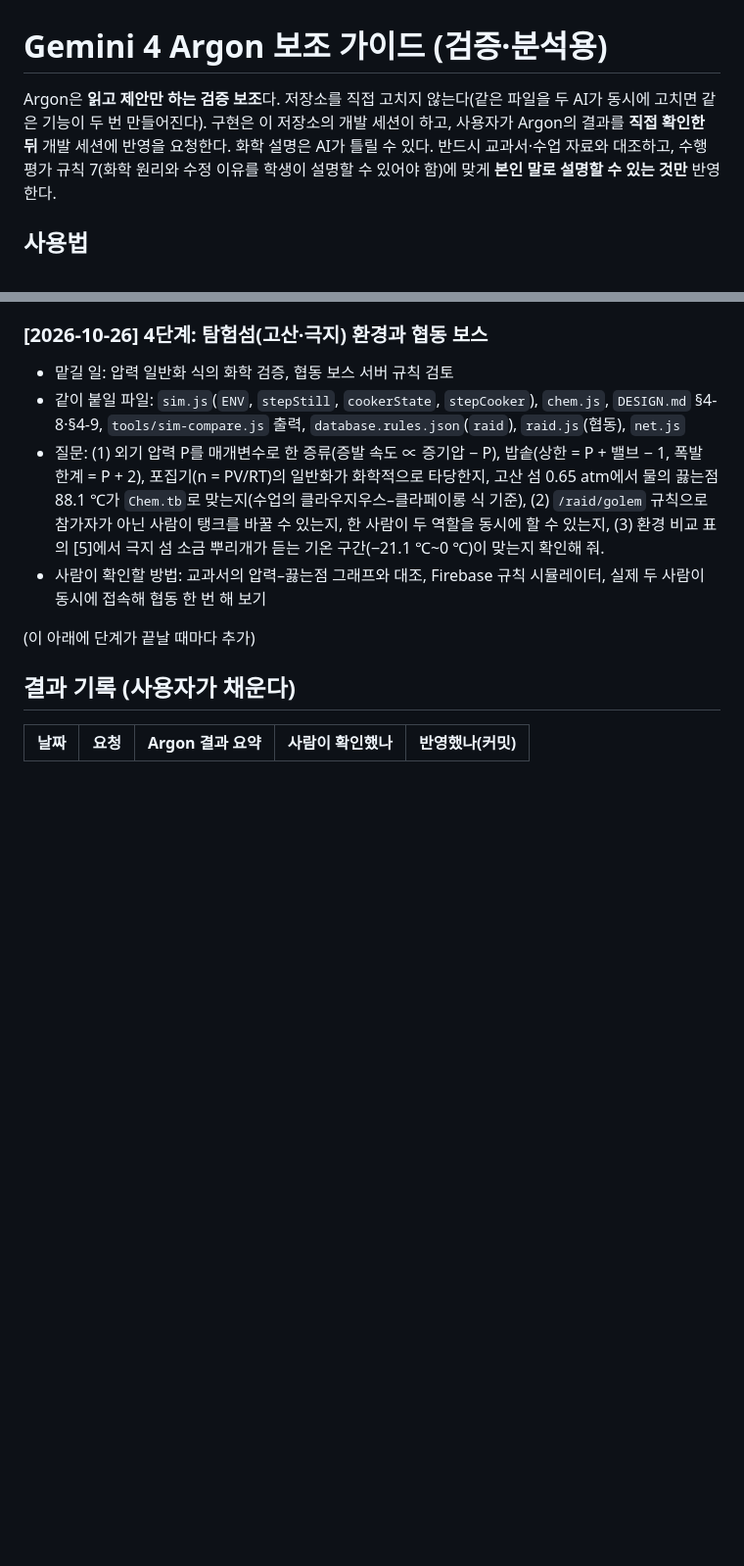
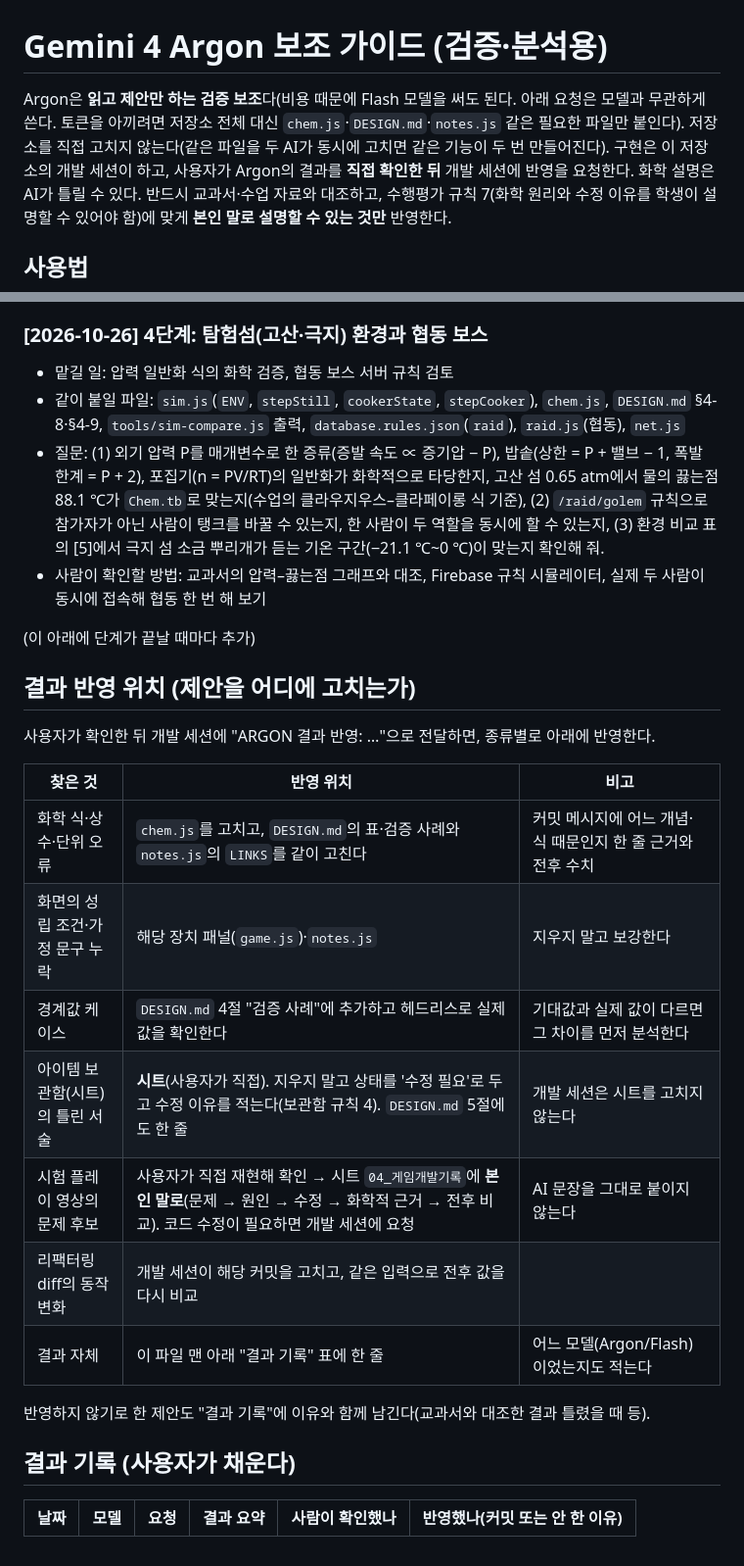
Before and after one commit to bldoijoa01-lab/chem-island, a Markdown page: ARGON.md, 2 parts joined by grey strips. Shown at 98% size. Drawn GitHub-style; blank space fills up the shorter version.

Commit message:
ARGON.md: where to apply AI review findings; model column; Flash allowed
Co-Authored-By: Claude Sonnet 5.5 <noreply@anthropic.com>
Claude-Session: https://claude.ai/code/session_01VPfjDCAcdebjdz86dAFq2h

```diff
--- a/ARGON.md
+++ b/ARGON.md
@@ -1,6 +1,6 @@
 # Gemini 4 Argon 보조 가이드 (검증·분석용)
 
-Argon은 **읽고 제안만 하는 검증 보조**다. 저장소를 직접 고치지 않는다(같은 파일을 두 AI가 동시에 고치면 같은 기능이 두 번 만들어진다). 구현은 이 저장소의 개발 세션이 하고, 사용자가 Argon의 결과를 **직접 확인한 뒤** 개발 세션에 반영을 요청한다.
+Argon은 **읽고 제안만 하는 검증 보조**다(비용 때문에 Flash 모델을 써도 된다. 아래 요청은 모델과 무관하게 쓴다. 토큰을 아끼려면 저장소 전체 대신 `chem.js`·`DESIGN.md`·`notes.js` 같은 필요한 파일만 붙인다). 저장소를 직접 고치지 않는다(같은 파일을 두 AI가 동시에 고치면 같은 기능이 두 번 만들어진다). 구현은 이 저장소의 개발 세션이 하고, 사용자가 Argon의 결과를 **직접 확인한 뒤** 개발 세션에 반영을 요청한다.
 화학 설명은 AI가 틀릴 수 있다. 반드시 교과서·수업 자료와 대조하고, 수행평가 규칙 7(화학 원리와 수정 이유를 학생이 설명할 수 있어야 함)에 맞게 **본인 말로 설명할 수 있는 것만** 반영한다.
 
 ## 사용법
@@ -58,6 +58,21 @@ Argon은 **읽고 제안만 하는 검증 보조**다. 저장소를 직접 고
 
 (이 아래에 단계가 끝날 때마다 추가)
 
+## 결과 반영 위치 (제안을 어디에 고치는가)
+사용자가 확인한 뒤 개발 세션에 "ARGON 결과 반영: …"으로 전달하면, 종류별로 아래에 반영한다.
+
+| 찾은 것 | 반영 위치 | 비고 |
+|---|---|---|
+| 화학 식·상수·단위 오류 | `chem.js`를 고치고, `DESIGN.md`의 표·검증 사례와 `notes.js`의 `LINKS`를 같이 고친다 | 커밋 메시지에 어느 개념·식 때문인지 한 줄 근거와 전후 수치 |
+| 화면의 성립 조건·가정 문구 누락 | 해당 장치 패널(`game.js`)·`notes.js` | 지우지 말고 보강한다 |
+| 경계값 케이스 | `DESIGN.md` 4절 "검증 사례"에 추가하고 헤드리스로 실제 값을 확인한다 | 기대값과 실제 값이 다르면 그 차이를 먼저 분석한다 |
+| 아이템 보관함(시트)의 틀린 서술 | **시트**(사용자가 직접). 지우지 말고 상태를 '수정 필요'로 두고 수정 이유를 적는다(보관함 규칙 4). `DESIGN.md` 5절에도 한 줄 | 개발 세션은 시트를 고치지 않는다 |
+| 시험 플레이 영상의 문제 후보 | 사용자가 직접 재현해 확인 → 시트 `04_게임개발기록`에 **본인 말로**(문제 → 원인 → 수정 → 화학적 근거 → 전후 비교). 코드 수정이 필요하면 개발 세션에 요청 | AI 문장을 그대로 붙이지 않는다 |
+| 리팩터링 diff의 동작 변화 | 개발 세션이 해당 커밋을 고치고, 같은 입력으로 전후 값을 다시 비교 | |
+| 결과 자체 | 이 파일 맨 아래 "결과 기록" 표에 한 줄 | 어느 모델(Argon/Flash)이었는지도 적는다 |
+
+반영하지 않기로 한 제안도 "결과 기록"에 이유와 함께 남긴다(교과서와 대조한 결과 틀렸을 때 등).
+
 ## 결과 기록 (사용자가 채운다)
-| 날짜 | 요청 | Argon 결과 요약 | 사람이 확인했나 | 반영했나(커밋) |
-|---|---|---|---|---|
+| 날짜 | 모델 | 요청 | 결과 요약 | 사람이 확인했나 | 반영했나(커밋 또는 안 한 이유) |
+|---|---|---|---|---|---|
```
Also changed, not shown: CLAUDE.md (+1 -1 lines).
